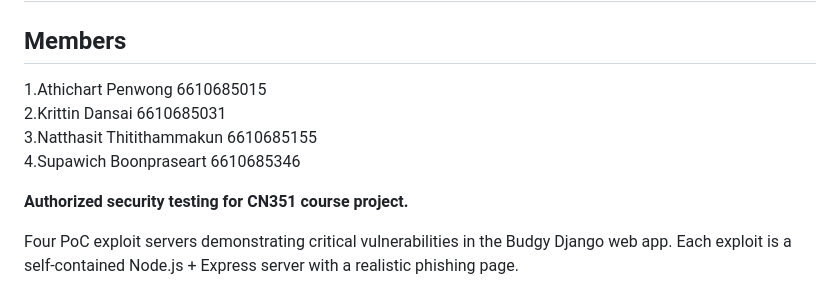
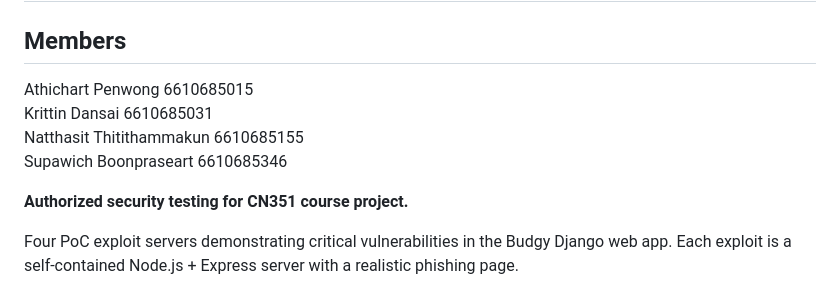
Before and after one commit to 6610685155/CN351_Project_G20, a Markdown page: README.md, the part around the change. Drawn GitHub-style.

Commit message:
Fix member list formatting in README
Updated member list formatting in README.md.

```diff
--- a/README.md
+++ b/README.md
@@ -1,9 +1,9 @@
 # 🔴 Budgy Exploit Toolkit
 ## Members
-1.Athichart Penwong 6610685015\
-2.Krittin Dansai 6610685031\
-3.Natthasit Thitithammakun 6610685155\
-4.Supawich Boonpraseart 6610685346
+Athichart Penwong 6610685015\
+Krittin Dansai 6610685031\
+Natthasit Thitithammakun 6610685155\
+Supawich Boonpraseart 6610685346
 
 **Authorized security testing for CN351 course project.**
 
```
